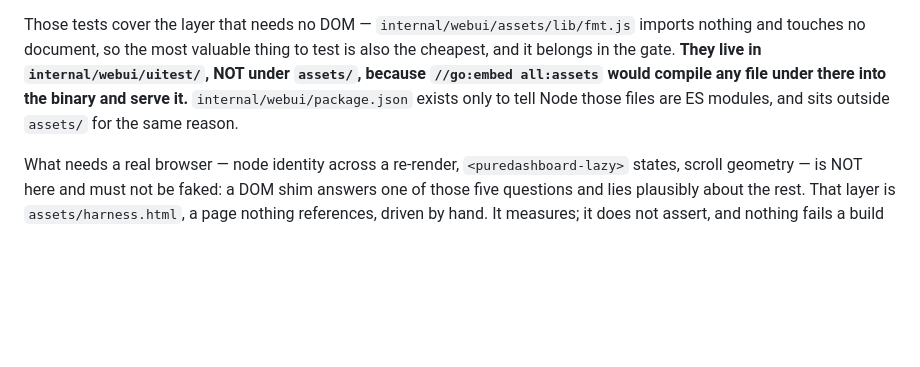
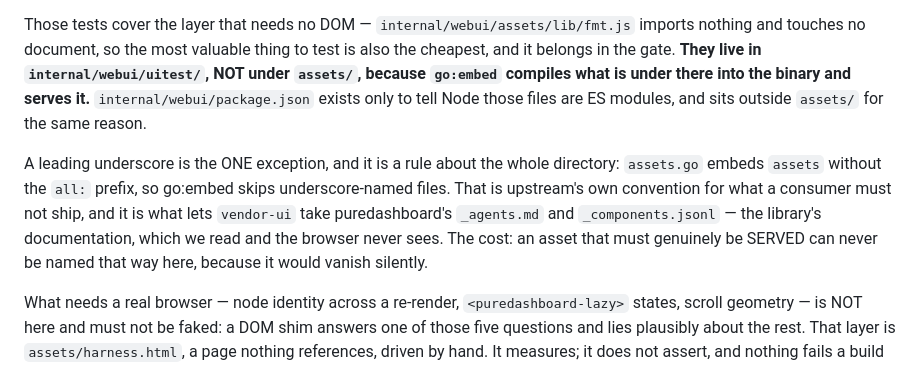
Before and after one commit to madnh/scratchpad, a Markdown page: CLAUDE.md, the part around the change. Rendered like a GitHub page; blank space fills up the shorter version.

Commit message:
[main] docs: the embed rule changed under this paragraph while it was being merged
CLAUDE.md said tests live outside `assets/` because `//go:embed all:assets` would compile
anything there into the binary. True when the branch wrote it; the commit merged just
before dropped the `all:` prefix, so the file described a directive that no longer exists.

The reason for keeping tests out is unchanged — `go:embed assets` still takes what is
under there. What changed is that a leading underscore is now an exception rather than
nothing at all, which is the whole point of dropping the prefix: it is how the vendored
`_agents.md` and `_components.jsonl` stay out of the binary while sitting in the tree.

Recording it here because the trap is not the stale sentence, it is how it got there: two
correct changes, made in parallel, that contradicted each other only once both had landed.
Neither diff showed it.

Co-Authored-By: Claude Opus 5 (1M context) <noreply@anthropic.com>
Claude-Session: https://claude.ai/code/session_01VGYnqPKtsrWfugEKyASb7a

```diff
--- a/CLAUDE.md
+++ b/CLAUDE.md
@@ -226,9 +226,17 @@ a pass.
 Those tests cover the layer that needs no DOM — `internal/webui/assets/lib/fmt.js` imports
 nothing and touches no document, so the most valuable thing to test is also the cheapest,
 and it belongs in the gate. **They live in `internal/webui/uitest/`, NOT under `assets/`,
-because `//go:embed all:assets` would compile any file under there into the binary and
-serve it.** `internal/webui/package.json` exists only to tell Node those files are ES
-modules, and sits outside `assets/` for the same reason.
+because `go:embed` compiles what is under there into the binary and serves it.**
+`internal/webui/package.json` exists only to tell Node those files are ES modules, and
+sits outside `assets/` for the same reason.
+
+A leading underscore is the ONE exception, and it is a rule about the whole directory:
+`assets.go` embeds `assets` without the `all:` prefix, so go:embed skips
+underscore-named files. That is upstream's own convention for what a consumer must not
+ship, and it is what lets `vendor-ui` take puredashboard's `_agents.md` and
+`_components.jsonl` — the library's documentation, which we read and the browser never
+sees. The cost: an asset that must genuinely be SERVED can never be named that way here,
+because it would vanish silently.
 
 What needs a real browser — node identity across a re-render, `<puredashboard-lazy>`
 states, scroll geometry — is NOT here and must not be faked: a DOM shim answers one of
```
